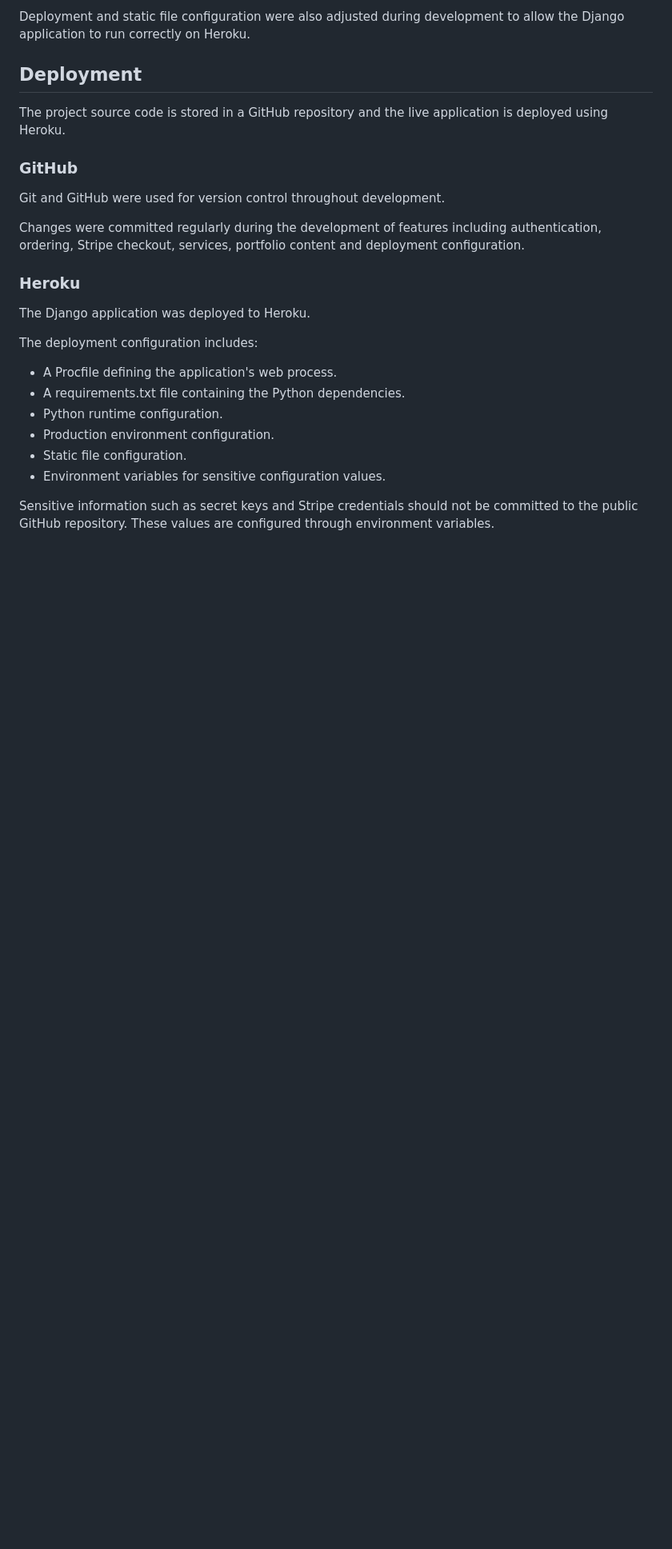
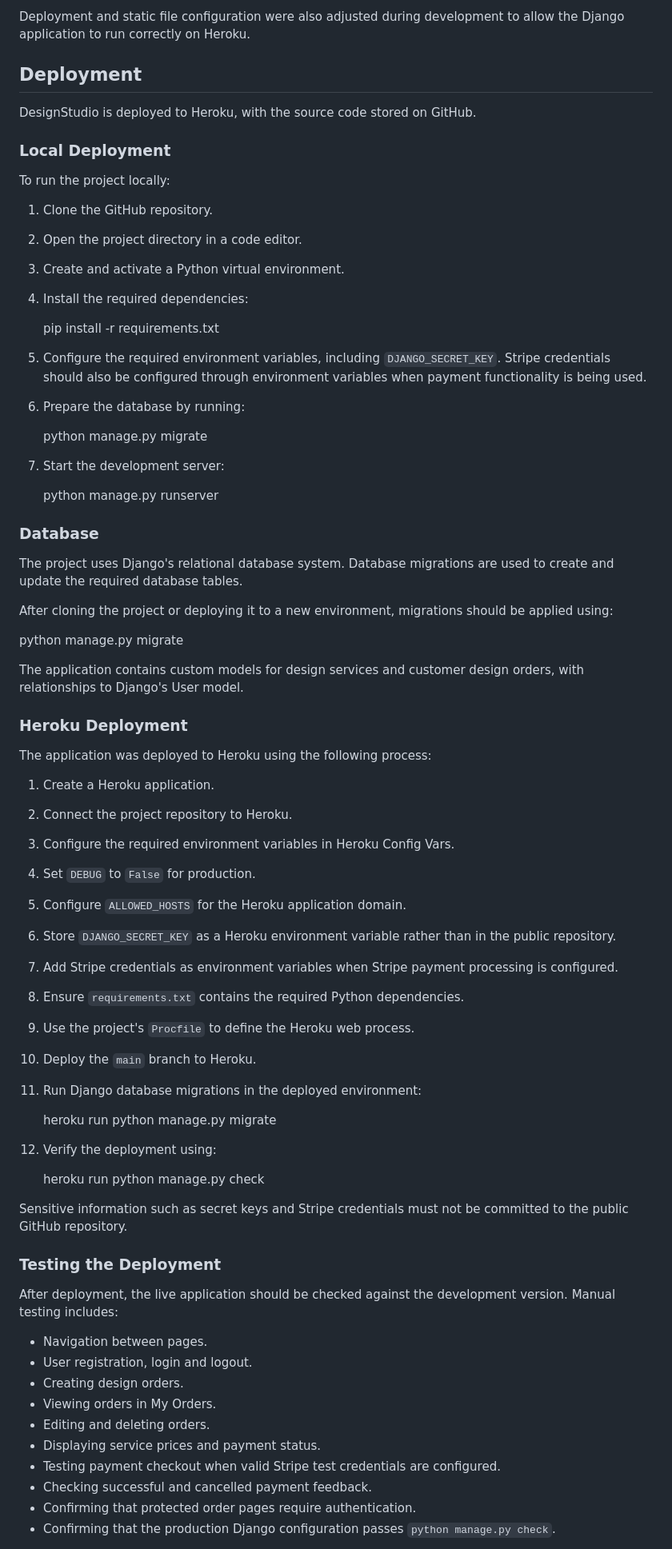
Before and after one commit to Krisztina-sketch/designstudio, a Markdown page: README.md, the part around one of its changes. Shown at 80% size. Rendered like a GitHub page; blank space fills up the shorter version.

Commit message:
Expand deployment and testing documentation

```diff
--- a/README.md
+++ b/README.md
@@ -175,25 +175,74 @@ Deployment and static file configuration were also adjusted during development t
 
 ## Deployment
 
-The project source code is stored in a GitHub repository and the live application is deployed using Heroku.
+DesignStudio is deployed to Heroku, with the source code stored on GitHub.
 
-### GitHub
+### Local Deployment
 
-Git and GitHub were used for version control throughout development.
+To run the project locally:
 
-Changes were committed regularly during the development of features including authentication, ordering, Stripe checkout, services, portfolio content and deployment configuration.
+1. Clone the GitHub repository.
+2. Open the project directory in a code editor.
+3. Create and activate a Python virtual environment.
+4. Install the required dependencies:
 
-### Heroku
+   pip install -r requirements.txt
 
-The Django application was deployed to Heroku.
+5. Configure the required environment variables, including `DJANGO_SECRET_KEY`. Stripe credentials should also be configured through environment variables when payment functionality is being used.
+6. Prepare the database by running:
 
-The deployment configuration includes:
+   python manage.py migrate
 
-- A Procfile defining the application's web process.
-- A requirements.txt file containing the Python dependencies.
-- Python runtime configuration.
-- Production environment configuration.
-- Static file configuration.
-- Environment variables for sensitive configuration values.
+7. Start the development server:
 
-Sensitive information such as secret keys and Stripe credentials should not be committed to the public GitHub repository. These values are configured through environment variables.
+   python manage.py runserver
+
+### Database
+
+The project uses Django's relational database system. Database migrations are used to create and update the required database tables.
+
+After cloning the project or deploying it to a new environment, migrations should be applied using:
+
+   python manage.py migrate
+
+The application contains custom models for design services and customer design orders, with relationships to Django's User model.
+
+### Heroku Deployment
+
+The application was deployed to Heroku using the following process:
+
+1. Create a Heroku application.
+2. Connect the project repository to Heroku.
+3. Configure the required environment variables in Heroku Config Vars.
+4. Set `DEBUG` to `False` for production.
+5. Configure `ALLOWED_HOSTS` for the Heroku application domain.
+6. Store `DJANGO_SECRET_KEY` as a Heroku environment variable rather than in the public repository.
+7. Add Stripe credentials as environment variables when Stripe payment processing is configured.
+8. Ensure `requirements.txt` contains the required Python dependencies.
+9. Use the project's `Procfile` to define the Heroku web process.
+10. Deploy the `main` branch to Heroku.
+11. Run Django database migrations in the deployed environment:
+
+    heroku run python manage.py migrate
+
+12. Verify the deployment using:
+
+    heroku run python manage.py check
+
+Sensitive information such as secret keys and Stripe credentials must not be committed to the public GitHub repository.
+
+### Testing the Deployment
+
+After deployment, the live application should be checked against the development version. Manual testing includes:
+
+- Navigation between pages.
+- User registration, login and logout.
+- Creating design orders.
+- Viewing orders in My Orders.
+- Editing and deleting orders.
+- Displaying service prices and payment status.
+- Testing payment checkout when valid Stripe test credentials are configured.
+- Checking successful and cancelled payment feedback.
+- Confirming that protected order pages require authentication.
+- Confirming that the production Django configuration passes `python manage.py check`.
+
```
Also changed, not shown: other parts of README.md (+1 -0 lines).
